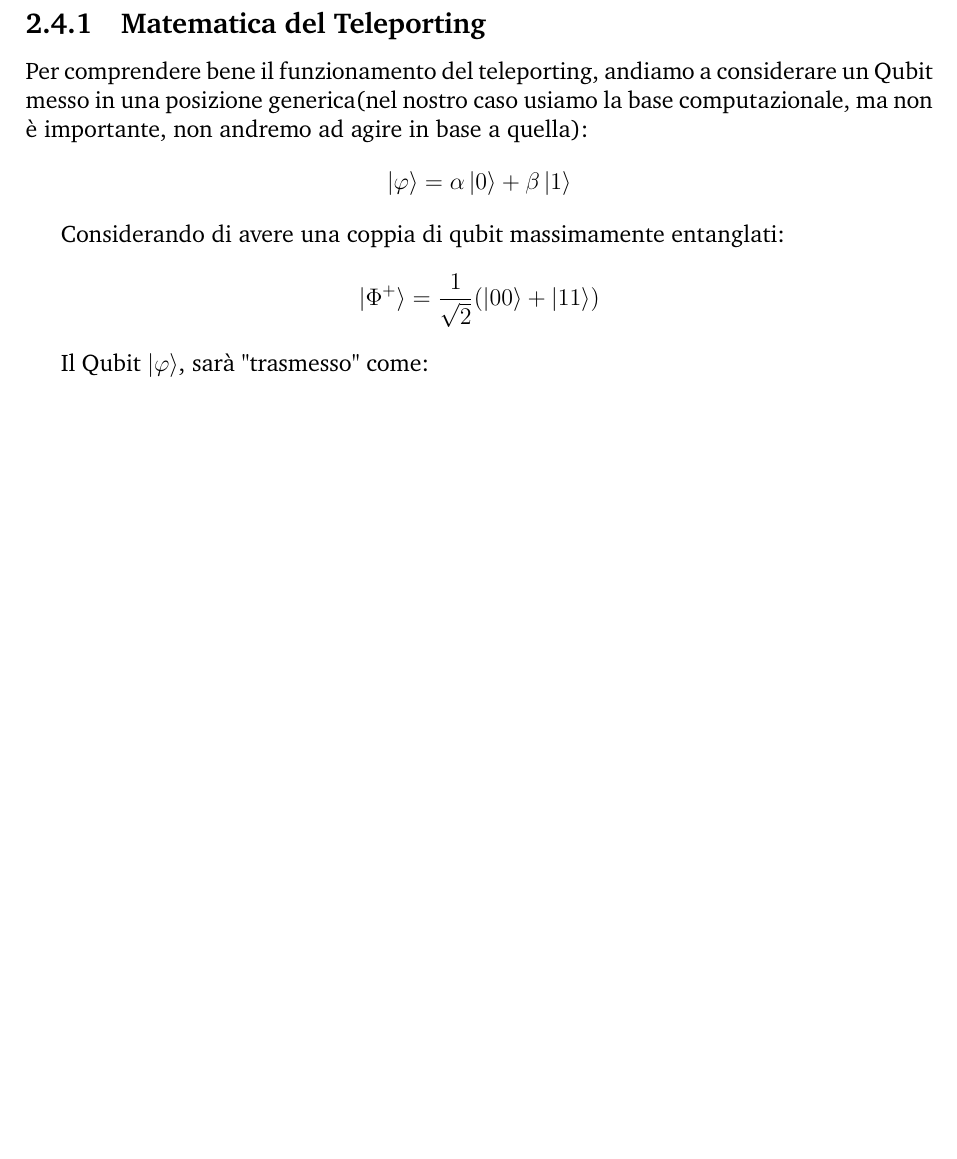
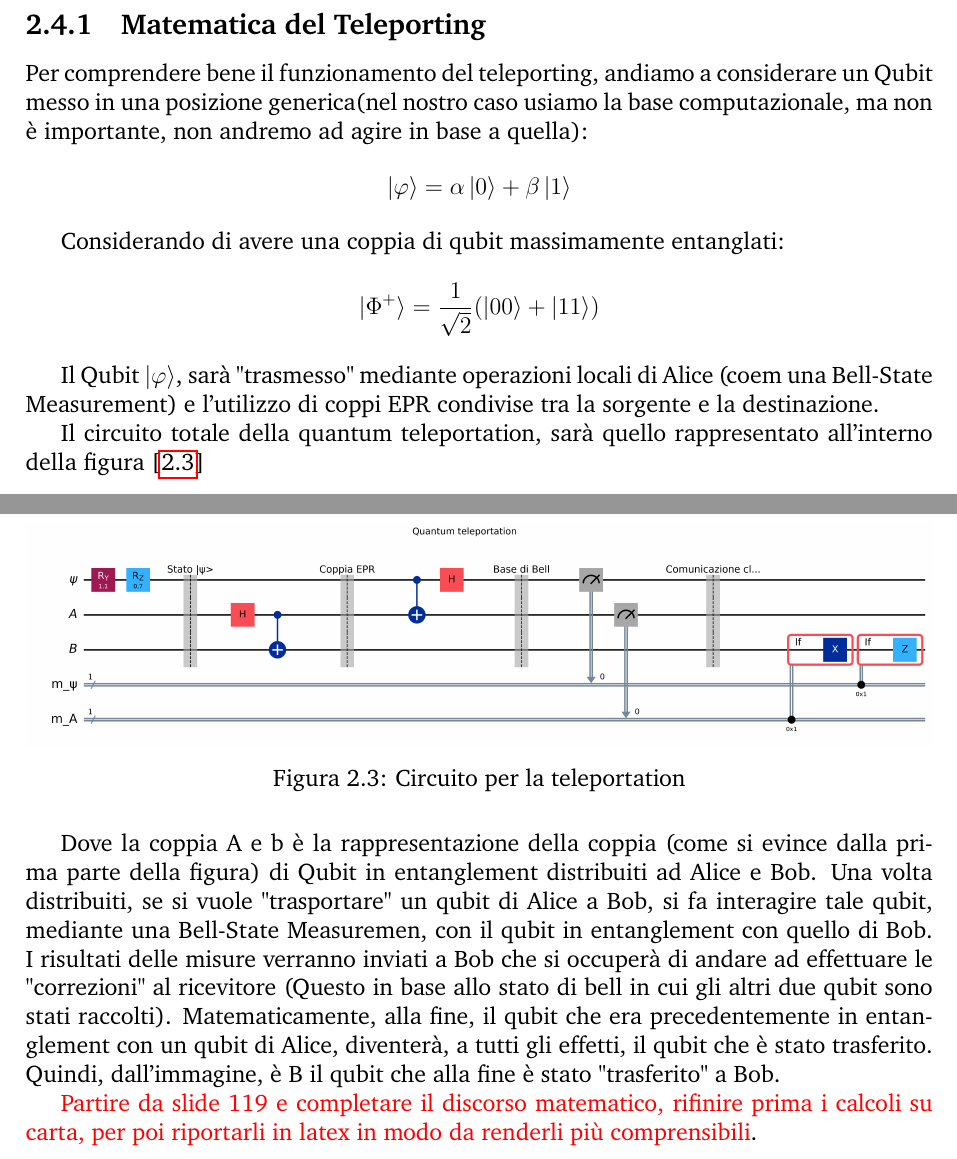
Before and after one commit to Agda78/QI_Notes, a LaTeX book (main.tex, which reads chapters/chapter-2/4-quantum-teleportation.tex): part of page 33 of 34 before the commit and two parts of pages 33 and 34 of 35 after it, the two joined at a grey line, cut so that both start at the same text, the shorter picture padded with empty space. Compiled offline with pdfLaTeX.

Commit message:
Rifiniture

```diff
--- a/chapters/chapter-2/4-quantum-teleportation.tex
+++ b/chapters/chapter-2/4-quantum-teleportation.tex
@@ -22,4 +22,16 @@ Considerando di avere una coppia di qubit massimamente entanglati:
 \ket{\Phi^+} = \frac{1}{\sqrt{2}}(\ket{00} + \ket{11})
 \]
 
-Il Qubit \(\ket{\varphi}\), sarà "trasmesso" come:
+Il Qubit \(\ket{\varphi}\), sarà "trasmesso" mediante operazioni locali di Alice (coem una Bell-State Measurement) e l'utilizzo di coppi EPR condivise tra la sorgente e la destinazione.
+
+Il circuito totale della quantum teleportation, sarà quello rappresentato all'interno della figura [\ref{img:quantum-teleportation}]
+
+\begin{figure}[H]
+\centering
+\includegraphics[width=\textwidth]{fig/Chapter-2/chapter-4/teleportation.png}
+\caption{Circuito per la teleportation}\label{img:quantum-teleportation}
+\end{figure}
+
+Dove la coppia A e b è la rappresentazione della coppia (come si evince dalla prima parte della figura) di Qubit in entanglement distribuiti ad Alice e Bob. Una volta distribuiti, se si vuole "trasportare" un qubit di Alice a Bob, si fa interagire tale qubit, mediante una Bell-State Measuremen, con il qubit in entanglement con quello di Bob. I risultati delle misure verranno inviati a Bob che si occuperà di andare ad effettuare le "correzioni" al ricevitore (Questo in base allo stato di bell in cui gli altri due qubit sono stati raccolti). Matematicamente, alla fine, il qubit che era precedentemente in entanglement con un qubit di Alice, diventerà, a tutti gli effetti, il qubit che è stato trasferito. Quindi, dall'immagine, è B il qubit che alla fine è stato "trasferito" a Bob.
+
+\textcolor{red}{Partire da slide 119 e completare il discorso matematico, rifinire prima i calcoli su carta, per poi riportarli in latex in modo da renderli più comprensibili}.
```
Also changed, not shown: fig/Chapter-2/chapter-4/teleportation.png (added), script/teleportation.png (added), 1 other file.
